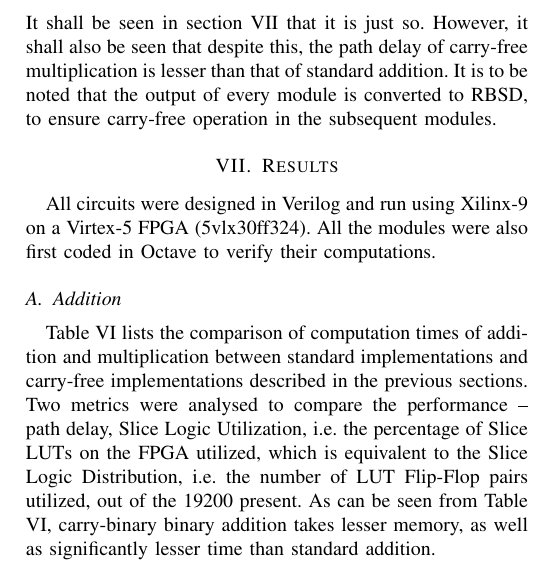
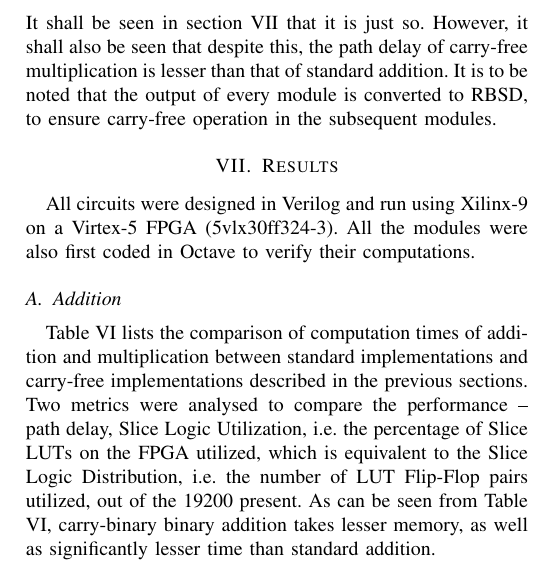
Before and after one commit to voletiv/summer_2013_KULeuven, a LaTeX paper (IEEE_paper/Vikram_Voleti_IEEE.tex): part of one column of page 5 of 7, cut so that both start at the same text. Compiled offline with pdfLaTeX.

Commit message:
IEEE paper updated

```diff
--- a/IEEE_paper/Vikram_Voleti_IEEE.tex
+++ b/IEEE_paper/Vikram_Voleti_IEEE.tex
@@ -762,7 +762,7 @@ Figure 1 is the circuit implementation of the Karatsuba Algorithm, for carry-fre
 
 \section{Results}
 
-All circuits were designed in Verilog and run using Xilinx-9 on a Virtex-5 FPGA (5vlx30ff324). All the modules were also first coded in Octave to verify their computations.
+All circuits were designed in Verilog and run using Xilinx-9 on a Virtex-5 FPGA (5vlx30ff324-3). All the modules were also first coded in Octave to verify their computations.
 
 \subsection{Addition}
 
```
Also changed, not shown: IEEE_paper/Carry_Free_Implementations_of_Arithmetic_Operations.pdf.
